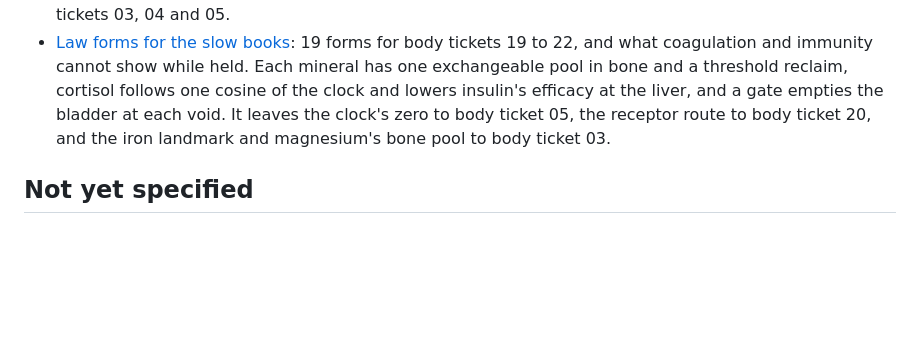
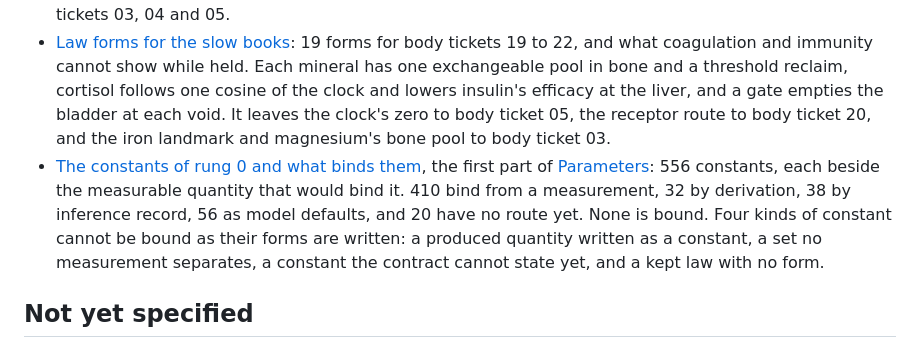
Before and after one commit to ShanesNotes/nightingale, a Markdown page: .scratch/research/map.md, the part around the change. Drawn GitHub-style; blank space fills up the shorter version.

Commit message:
docs(research): list each rung 0 constant beside what would bind it (#148)
* docs(research): claim ticket 05 for the constants list

Co-Authored-By: Claude Opus 5.5 <noreply@anthropic.com>

* docs(research): list each rung 0 constant beside what would bind it

Research 16 holds the list, the first part of research 05: 556 rows,
the works ranked by rows answered, counts by system and route, and
what cannot be bound. Research 05 and the research map link it.

Co-Authored-By: Claude Opus 5.5 <noreply@anthropic.com>

* docs(research): correct 81 mappings and shifted body 01 lines in research 16

A 30-row check found 3 mappings wrong. A sweep of every other mapping
proposed 78 corrections, and a second check confirmed or replaced each.

Co-Authored-By: Claude Opus 5.5 <noreply@anthropic.com>

* docs(research): fix research 16's eight check defects and record ticket 05's rulings

Corrects the no-row-holds count (230), moves K1 out of the constants two
tickets define differently, drops the first-person asides, writes "none"
for "n/a", names the twelve slice stand-in keys rung 0 replaces, corrects
what RS-012, HC-003 and NS-034 read, and defines "constant". Ticket 05
goes back to open with the oversight seat's three rulings as a Comment.

Co-Authored-By: Claude Opus 5.5 <noreply@anthropic.com>

---------

Co-authored-by: Shane <ark@orthodoxphronema.local>
Co-authored-by: Claude Opus 5.5 <noreply@anthropic.com>

```diff
--- a/.scratch/research/map.md
+++ b/.scratch/research/map.md
@@ -23,6 +23,7 @@ The reference man's reviewed packet and a reviewed healthy-range set exist as ch
 - [Law forms for the gut and the fuels](issues/13-law-forms-gut-and-fuels.md): 32 forms for body tickets 13 to 16, with the meal's heat that research 12 left to it. The liver's glucose output is the sum of its reactions, insulin acts through each bed's interstitium and the receptor layer in place of each model's own pools, the stomach empties by what it holds, and a fecal exit tied to absorption closes every conserved quantity. It leaves residue units to body ticket 03, reaction grants for the hepatic and musculoskeletal cards to body ticket 04 and a gain on gluconeogenesis to body ticket 20, and lists what else the contract lacks: a rate of change, a value held from a delivery's instant and a place for the receptor layer to bind in a bed's interstitium.
 - [Law forms for the volume hormones and the acid loop](issues/14-law-forms-volume-and-acid.md): 17 forms for body tickets 17 and 18. Every hormone acts through the receptor layer, pressure natriuresis stays a check while Hallow's factor acts on sodium reclaim, and acidity solves Antonius's strong ion balance with carbonate, hydroxide and hydrogen ion dropped. It leaves hemoglobin's charge to the ticket that states acidity, insulin's factor on the pump to research 13 and the minerals to research 15, and lists what the contract lacks for body tickets 03, 04 and 05.
 - [Law forms for the slow books](issues/15-law-forms-slow-books.md): 19 forms for body tickets 19 to 22, and what coagulation and immunity cannot show while held. Each mineral has one exchangeable pool in bone and a threshold reclaim, cortisol follows one cosine of the clock and lowers insulin's efficacy at the liver, and a gate empties the bladder at each void. It leaves the clock's zero to body ticket 05, the receptor route to body ticket 20, and the iron landmark and magnesium's bone pool to body ticket 03.
+- [The constants of rung 0 and what binds them](issues/16-constants-and-what-binds-them.md), the first part of [Parameters](issues/05-parameters.md): 556 constants, each beside the measurable quantity that would bind it. 410 bind from a measurement, 32 by derivation, 38 by inference record, 56 as model defaults, and 20 have no route yet. None is bound. Four kinds of constant cannot be bound as their forms are written: a produced quantity written as a constant, a set no measurement separates, a constant the contract cannot state yet, and a kept law with no form.
 
 ## Not yet specified
 
```
Also changed, not shown: 2 other files.
